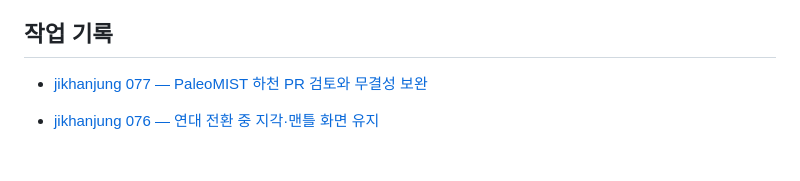
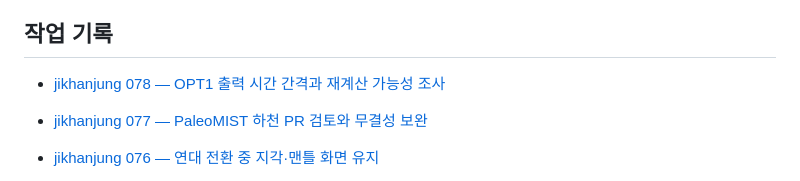
Before and after one commit to jikhanjung/EarthThruTime3D, a Markdown page: devlog/README.md, the part around the change. Rendered like a GitHub page; blank space fills up the shorter version.

Commit message:
Record OPT1 output interval and simulation reproducibility findings

```diff
--- a/devlog/README.md
+++ b/devlog/README.md
@@ -30,6 +30,8 @@ wwolf는 001부터 셉니다. 그 전의 001–045는 링크와 본문 속 번
 - [jikhanjung P01 — 시간 범위 선택: 최근 2.5만 년](20260915_jikhanjung_P01_deglacial_time_window.md)
 
 ## 작업 기록
+
+- [jikhanjung 078 — OPT1 출력 시간 간격과 재계산 가능성 조사](20260916_jikhanjung_078_mantle_output_resolution_research.md)
 
 - [jikhanjung 077 — PaleoMIST 하천 PR 검토와 무결성 보완](20260916_jikhanjung_077_ice_rivers_review.md)
 
```
Also changed, not shown: devlog/20260916_jikhanjung_078_mantle_output_resolution_research.md (added, +48 -0 lines).
